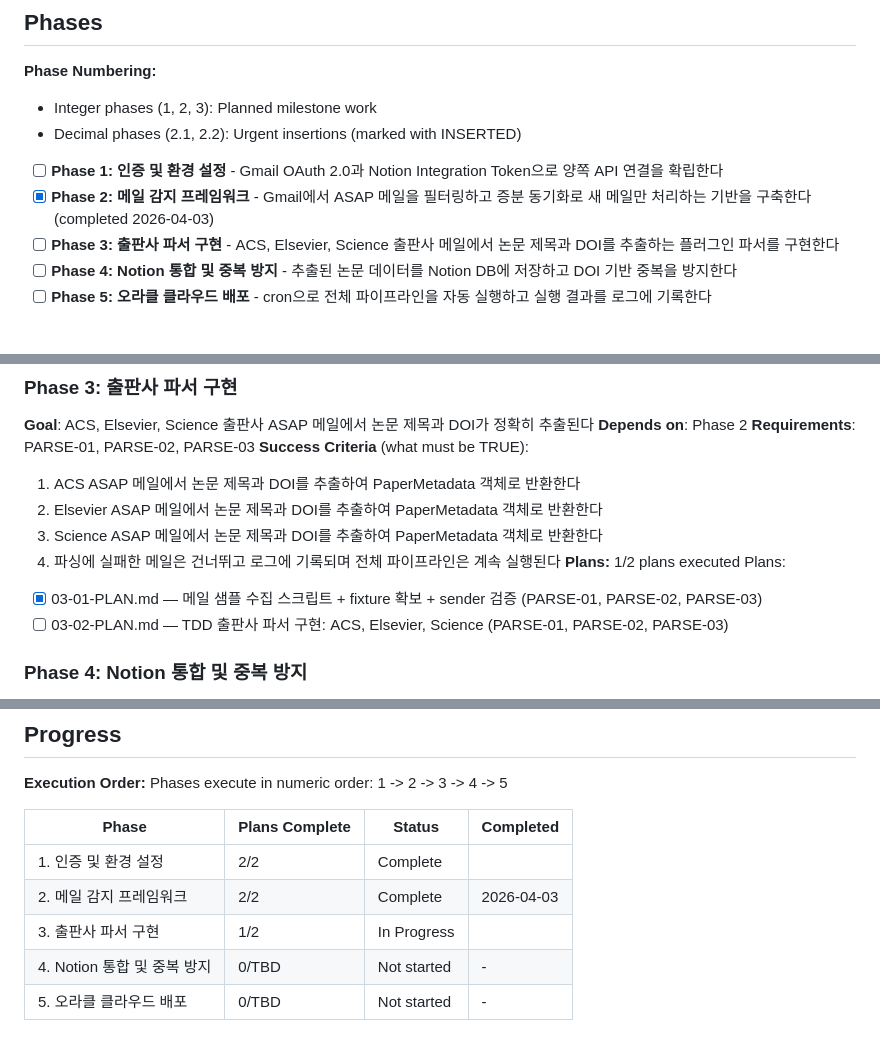
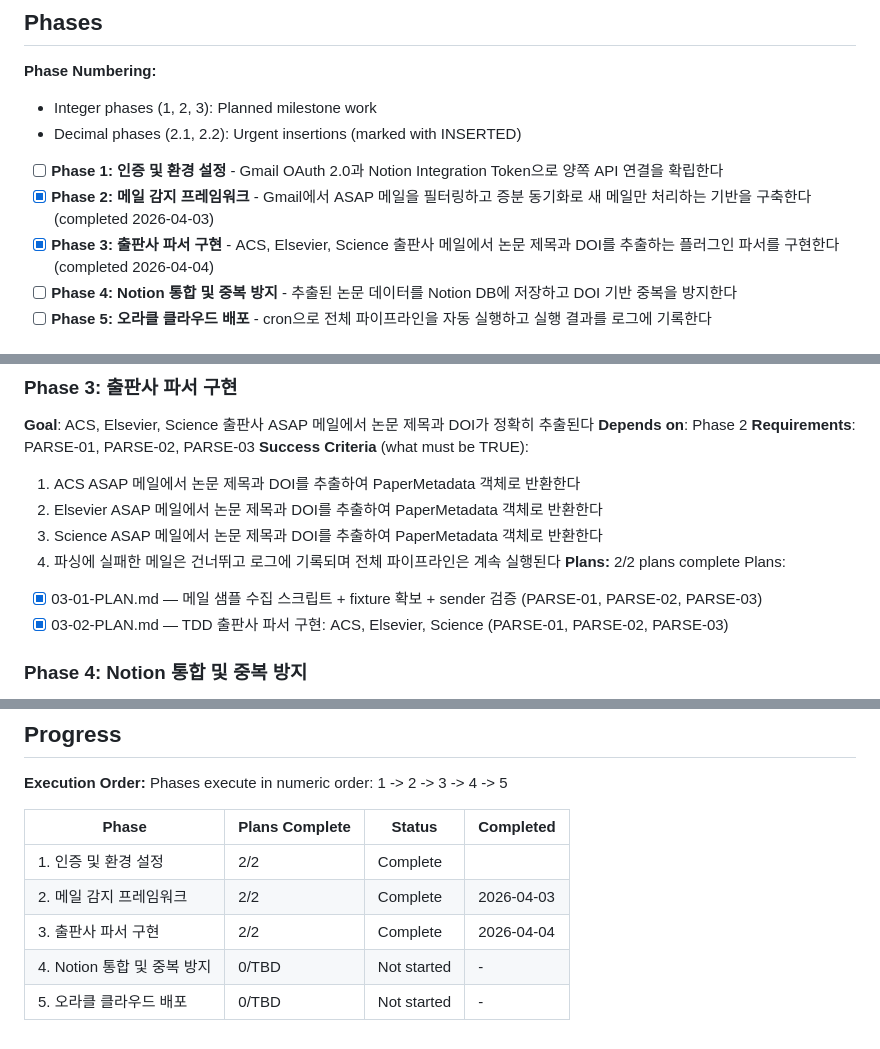
Before and after one commit to hydrochan/get-ASAP, a Markdown page: .planning/ROADMAP.md, 3 parts joined by grey strips. GitHub-like rendering.

```diff
--- a/.planning/ROADMAP.md
+++ b/.planning/ROADMAP.md
@@ -12,7 +12,7 @@ Gmail ASAP 알림 메일에서 논문 데이터를 자동 수집하여 Notion DB
 
 - [ ] **Phase 1: 인증 및 환경 설정** - Gmail OAuth 2.0과 Notion Integration Token으로 양쪽 API 연결을 확립한다
 - [x] **Phase 2: 메일 감지 프레임워크** - Gmail에서 ASAP 메일을 필터링하고 증분 동기화로 새 메일만 처리하는 기반을 구축한다 (completed 2026-04-03)
-- [ ] **Phase 3: 출판사 파서 구현** - ACS, Elsevier, Science 출판사 메일에서 논문 제목과 DOI를 추출하는 플러그인 파서를 구현한다
+- [x] **Phase 3: 출판사 파서 구현** - ACS, Elsevier, Science 출판사 메일에서 논문 제목과 DOI를 추출하는 플러그인 파서를 구현한다 (completed 2026-04-04)
 - [ ] **Phase 4: Notion 통합 및 중복 방지** - 추출된 논문 데이터를 Notion DB에 저장하고 DOI 기반 중복을 방지한다
 - [ ] **Phase 5: 오라클 클라우드 배포** - cron으로 전체 파이프라인을 자동 실행하고 실행 결과를 로그에 기록한다
 
@@ -56,10 +56,10 @@ Plans:
   2. Elsevier ASAP 메일에서 논문 제목과 DOI를 추출하여 PaperMetadata 객체로 반환한다
   3. Science ASAP 메일에서 논문 제목과 DOI를 추출하여 PaperMetadata 객체로 반환한다
   4. 파싱에 실패한 메일은 건너뛰고 로그에 기록되며 전체 파이프라인은 계속 실행된다
-**Plans:** 1/2 plans executed
+**Plans:** 2/2 plans complete
 Plans:
 - [x] 03-01-PLAN.md — 메일 샘플 수집 스크립트 + fixture 확보 + sender 검증 (PARSE-01, PARSE-02, PARSE-03)
-- [ ] 03-02-PLAN.md — TDD 출판사 파서 구현: ACS, Elsevier, Science (PARSE-01, PARSE-02, PARSE-03)
+- [x] 03-02-PLAN.md — TDD 출판사 파서 구현: ACS, Elsevier, Science (PARSE-01, PARSE-02, PARSE-03)
 
 ### Phase 4: Notion 통합 및 중복 방지
 **Goal**: 추출된 논문 메타데이터가 Notion DB에 정확하게 저장되고 동일 논문이 중복 저장되지 않는다
@@ -90,6 +90,6 @@ Phases execute in numeric order: 1 -> 2 -> 3 -> 4 -> 5
 |-------|----------------|--------|-----------|
 | 1. 인증 및 환경 설정 | 2/2 | Complete |  |
 | 2. 메일 감지 프레임워크 | 2/2 | Complete   | 2026-04-03 |
-| 3. 출판사 파서 구현 | 1/2 | In Progress|  |
+| 3. 출판사 파서 구현 | 2/2 | Complete   | 2026-04-04 |
 | 4. Notion 통합 및 중복 방지 | 0/TBD | Not started | - |
 | 5. 오라클 클라우드 배포 | 0/TBD | Not started | - |
```
Also changed, not shown: .planning/STATE.md (+11 -8 lines), 1 other file.
